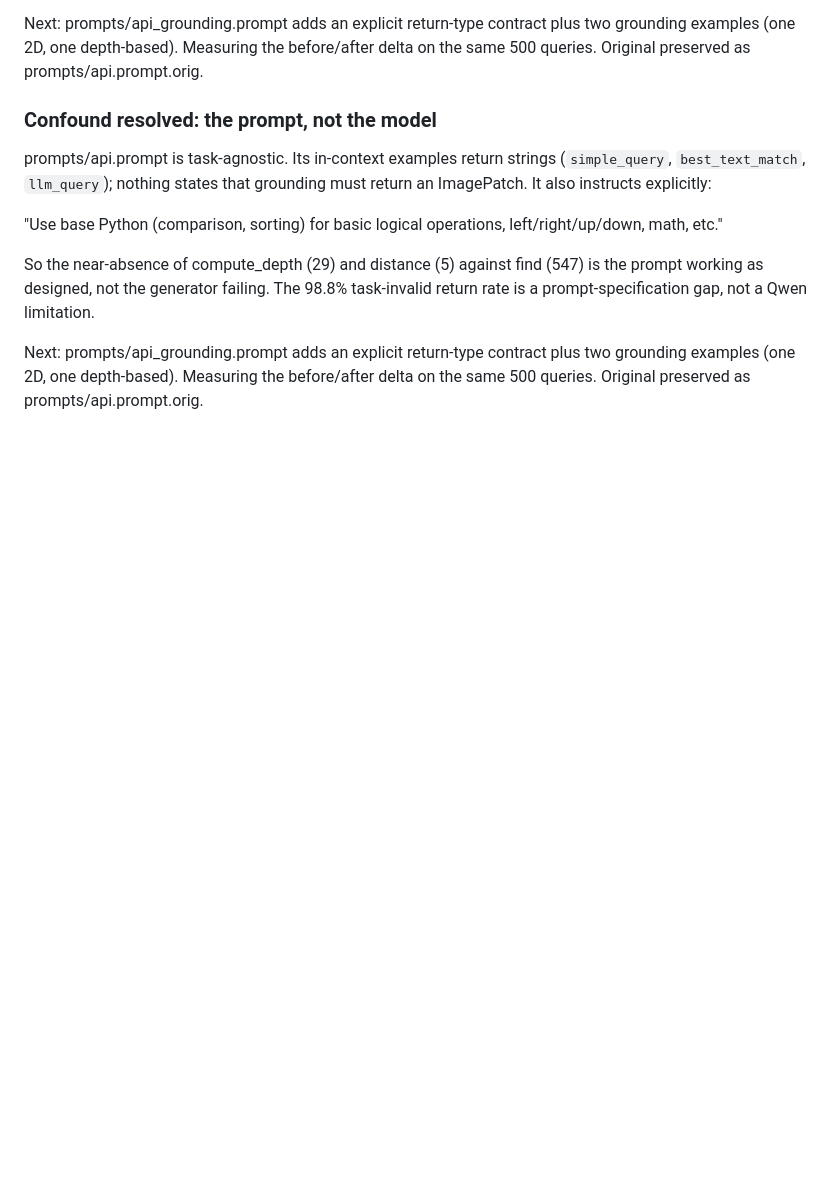
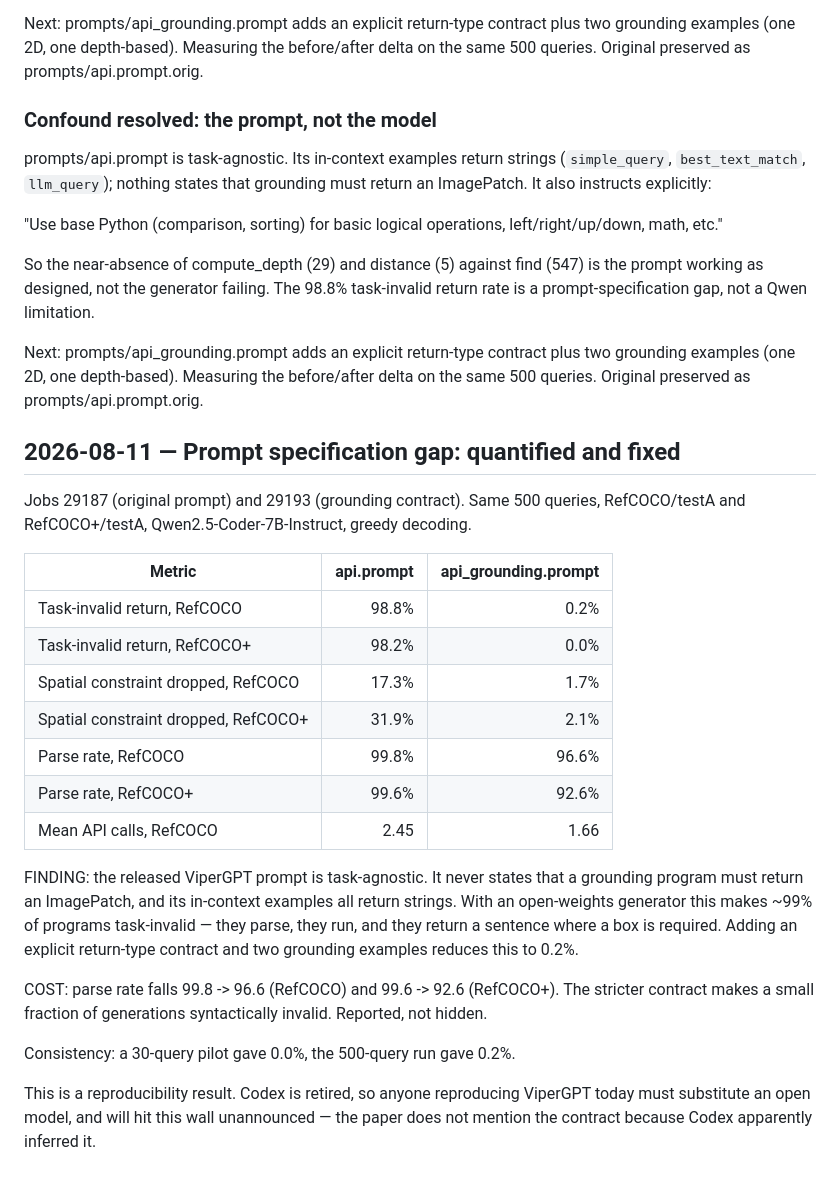
Before and after one commit to mdhumayun7/Vipergpt, a Markdown page: docs/research_log.md, the part around the change. Drawn GitHub-style; blank space fills up the shorter version.

Commit message:
docs: prompt gap quantified — 98.8% to 0.2% task-invalid returns

```diff
--- a/docs/research_log.md
+++ b/docs/research_log.md
@@ -238,3 +238,35 @@ return rate is a prompt-specification gap, not a Qwen limitation.
 Next: prompts/api_grounding.prompt adds an explicit return-type contract plus two
 grounding examples (one 2D, one depth-based). Measuring the before/after delta on
 the same 500 queries. Original preserved as prompts/api.prompt.orig.
+
+## 2026-08-11 — Prompt specification gap: quantified and fixed
+
+Jobs 29187 (original prompt) and 29193 (grounding contract). Same 500 queries,
+RefCOCO/testA and RefCOCO+/testA, Qwen2.5-Coder-7B-Instruct, greedy decoding.
+
+| Metric                              | api.prompt | api_grounding.prompt |
+|-------------------------------------|-----------:|---------------------:|
+| Task-invalid return, RefCOCO        |      98.8% |                 0.2% |
+| Task-invalid return, RefCOCO+       |      98.2% |                 0.0% |
+| Spatial constraint dropped, RefCOCO |      17.3% |                 1.7% |
+| Spatial constraint dropped, RefCOCO+|      31.9% |                 2.1% |
+| Parse rate, RefCOCO                 |      99.8% |                96.6% |
+| Parse rate, RefCOCO+                |      99.6% |                92.6% |
+| Mean API calls, RefCOCO             |       2.45 |                 1.66 |
+
+FINDING: the released ViperGPT prompt is task-agnostic. It never states that a
+grounding program must return an ImagePatch, and its in-context examples all
+return strings. With an open-weights generator this makes ~99% of programs
+task-invalid — they parse, they run, and they return a sentence where a box is
+required. Adding an explicit return-type contract and two grounding examples
+reduces this to 0.2%.
+
+COST: parse rate falls 99.8 -> 96.6 (RefCOCO) and 99.6 -> 92.6 (RefCOCO+). The
+stricter contract makes a small fraction of generations syntactically invalid.
+Reported, not hidden.
+
+Consistency: a 30-query pilot gave 0.0%, the 500-query run gave 0.2%.
+
+This is a reproducibility result. Codex is retired, so anyone reproducing ViperGPT
+today must substitute an open model, and will hit this wall unannounced — the
+paper does not mention the contract because Codex apparently inferred it.
```
